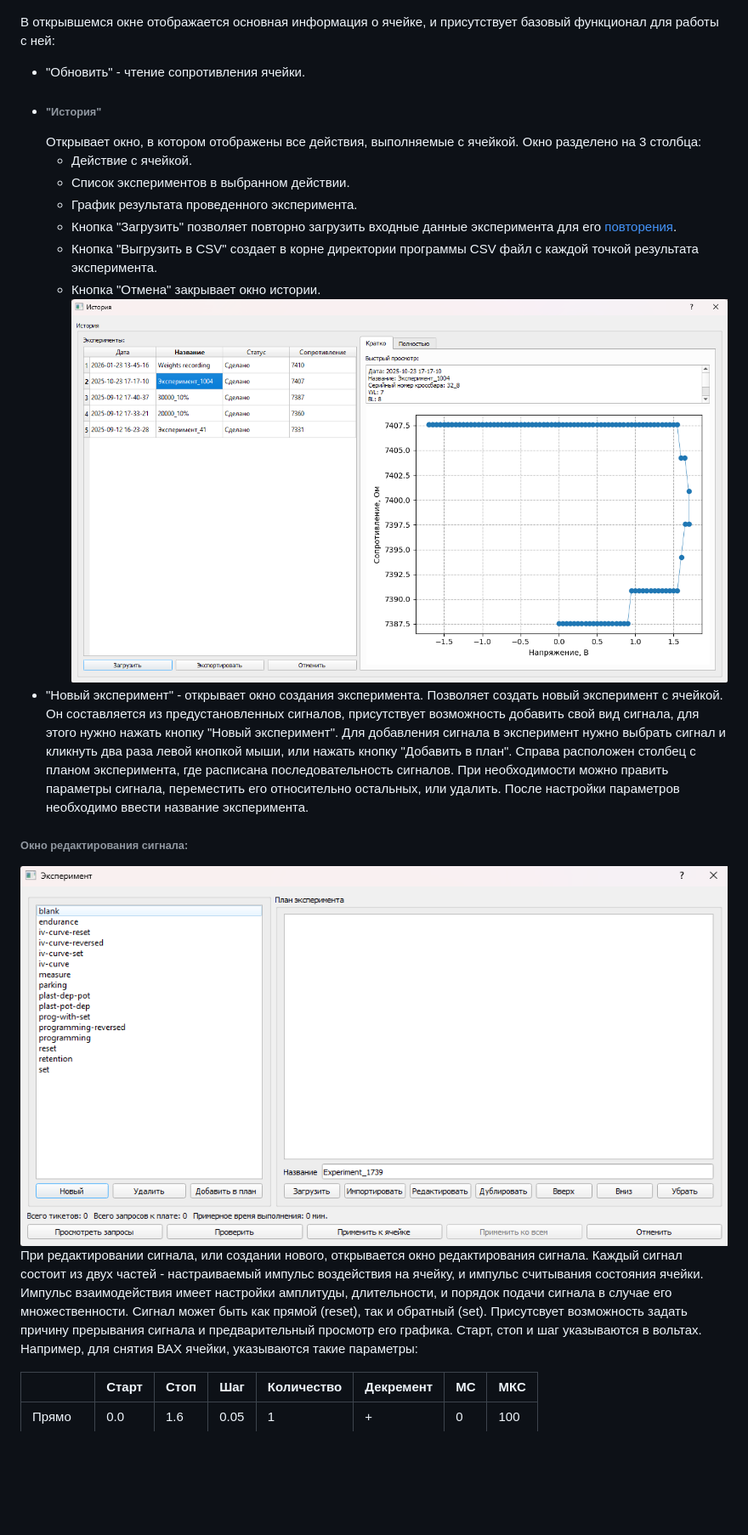
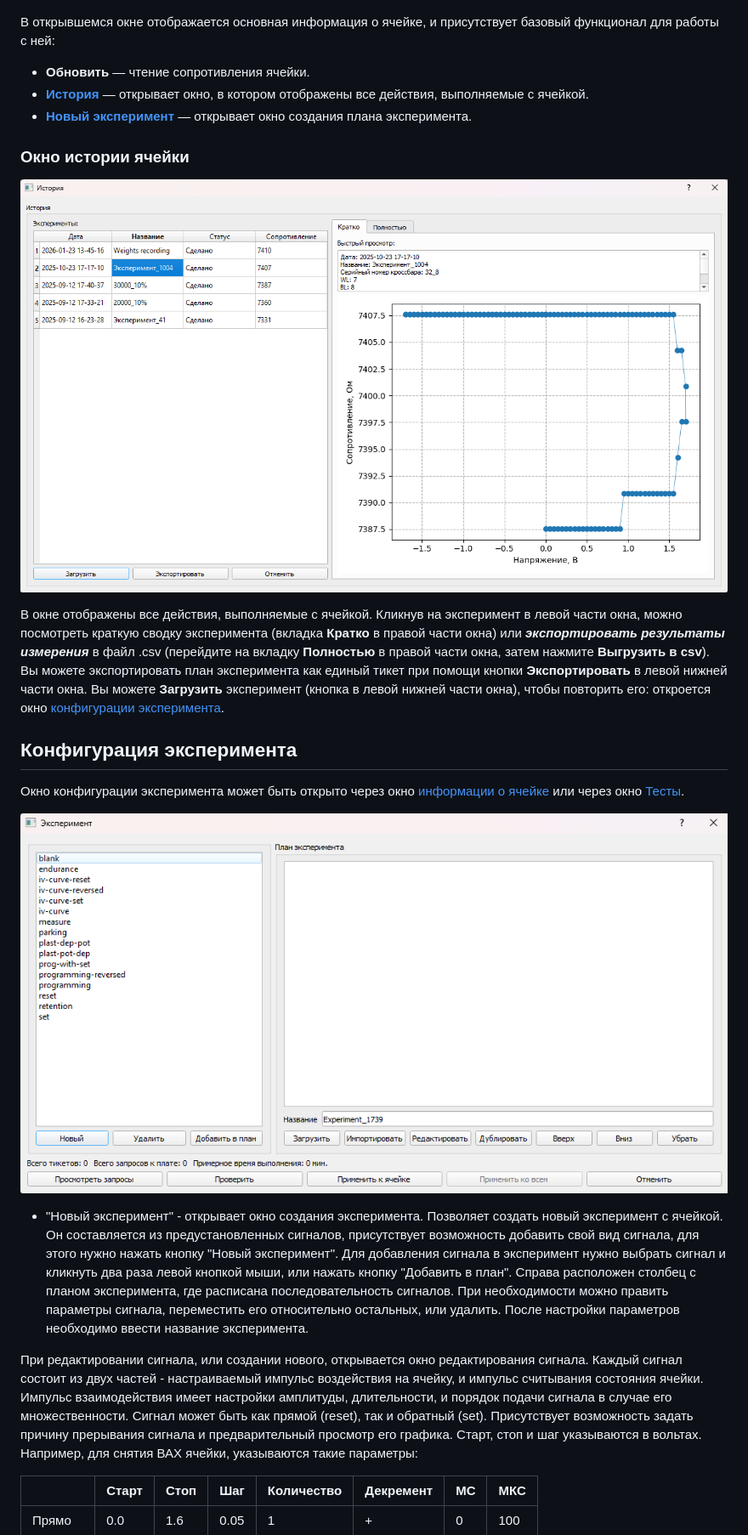
Before and after one commit to neurocomputer/MemriBoard, a Markdown page: docs/README_rus.md, the part around one of its changes. Shown at 85% size. Drawn GitHub-style; blank space fills up the shorter version.

```diff
--- a/docs/README_rus.md
+++ b/docs/README_rus.md
@@ -53,25 +81,30 @@
 
 В открывшемся окне отображается основная информация о ячейке, и присутствует базовый функционал для работы с ней:
 
+- **Обновить** &mdash; чтение сопротивления ячейки.
+- [**История**](#окно-истории-ячейки) &mdash; открывает окно, в котором отображены все действия, выполняемые с ячейкой.
+- [**Новый эксперимент**](#конфигурация-эксперимента) &mdash; открывает окно создания плана эксперимента.
 
-- "Обновить" - чтение сопротивления ячейки.
-- ###### "История"
-    Открывает окно, в котором отображены все действия, выполняемые с ячейкой.
-    Окно разделено на 3 столбца:
-    - Действие с ячейкой.
-    - Список экспериментов в выбранном действии.
-    - График результата проведенного эксперимента.
-    - Кнопка "Загрузить" позволяет повторно загрузить входные данные эксперимента для его [повторения](#окно-редактирования-сигнала).
-    - Кнопка "Выгрузить в CSV" создает в корне директории программы CSV файл с каждой точкой результата эксперимента.
-    - Кнопка "Отмена" закрывает окно истории.
-    ![Окно истории ячейки](assets_rus/history.png)
+### Окно истории ячейки
+
+![Окно истории ячейки](assets_rus/history.png)
+
+В окне отображены все действия, выполняемые с ячейкой. Кликнув на эксперимент в левой части окна, можно посмотреть краткую сводку эксперимента (вкладка **Кратко** в правой части окна) или ***экспортировать результаты измерения*** в файл .csv (перейдите на вкладку **Полностью** в правой части окна, затем нажмите **Выгрузить в csv**).
+Вы можете экспортировать план эксперимента как единый тикет при помощи кнопки **Экспортировать** в левой нижней части окна.
+Вы можете **Загрузить** эксперимент (кнопка в левой нижней части окна), чтобы повторить его: откроется окно [конфигурации эксперимента](#конфигурация-эксперимента).
+
+## Конфигурация эксперимента
+
+Окно конфигурации эксперимента может быть открыто через окно [информации о ячейке](#работа-с-отдельными-ячейками) или через окно [Тесты](#выполнение-теста-на-нескольких-ячейках).
+
+![Окно плана эксперимента](assets_rus/new_exp.png)
+
 - "Новый эксперимент" - открывает окно создания эксперимента.
 Позволяет создать новый эксперимент с ячейкой. Он составляется из предустановленных сигналов, присутствует возможность добавить свой вид сигнала, для этого нужно нажать кнопку "Новый эксперимент". Для добавления сигнала в эксперимент нужно выбрать сигнал и кликнуть два раза левой кнопкой мыши, или нажать кнопку "Добавить в план".
 Справа расположен столбец с планом эксперимента, где расписана последовательность сигналов. При необходимости можно править параметры сигнала, переместить его относительно остальных, или удалить. После настройки параметров необходимо ввести название эксперимента.
-###### Окно редактирования сигнала:
 
-![Окно редактирования сигнала](assets_rus/new_exp.png)
-При редактировании сигнала, или создании нового, открывается окно редактирования сигнала. Каждый сигнал состоит из двух частей - настраиваемый импульс воздействия на ячейку, и импульс считывания состояния ячейки. Импульс взаимодействия имеет настройки амплитуды, длительности, и порядок подачи сигнала в случае его множественности. Сигнал может быть как прямой (reset), так и обратный (set). Присутсвует возможность задать причину прерывания сигнала и предварительный просмотр его графика. Старт, стоп и шаг указываются в вольтах.
+
+При редактировании сигнала, или создании нового, открывается окно редактирования сигнала. Каждый сигнал состоит из двух частей - настраиваемый импульс воздействия на ячейку, и импульс считывания состояния ячейки. Импульс взаимодействия имеет настройки амплитуды, длительности, и порядок подачи сигнала в случае его множественности. Сигнал может быть как прямой (reset), так и обратный (set). Присутствует возможность задать причину прерывания сигнала и предварительный просмотр его графика. Старт, стоп и шаг указываются в вольтах.
 Например, для снятия ВАХ ячейки, указываются такие параметры:
 
 |       |Старт|Стоп|Шаг |Количество|Декремент|МС|МКС|
```
Also changed, not shown: other parts of docs/README_rus.md (+62 -34 lines), docs/README.md (+20 -26 lines).
